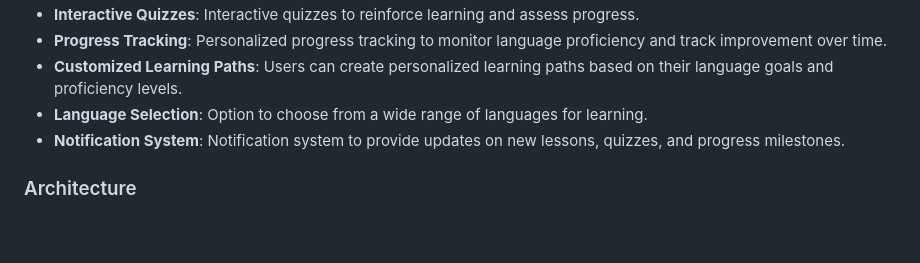
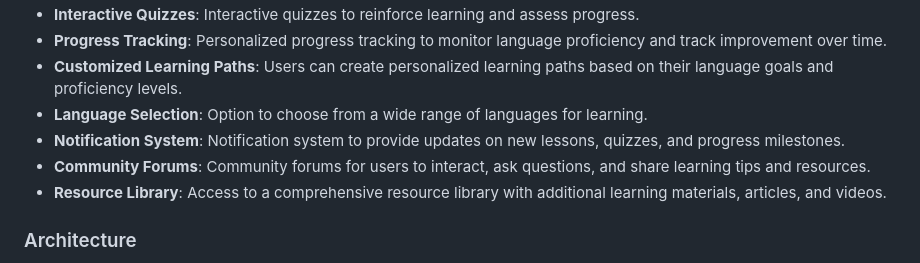
Before and after one commit to gearbeagel/AirplaneLearning, a Markdown page: README.md, the part around the change. GitHub-like rendering; blank space fills up the shorter version.

```diff
--- a/README.md
+++ b/README.md
@@ -31,7 +31,8 @@ Airplane Learning is designed to provide an intuitive platform for beginners to
 - **Customized Learning Paths**: Users can create personalized learning paths based on their language goals and proficiency levels.
 - **Language Selection**: Option to choose from a wide range of languages for learning.
 - **Notification System**: Notification system to provide updates on new lessons, quizzes, and progress milestones.
-
+- **Community Forums**: Community forums for users to interact, ask questions, and share learning tips and resources.
+- **Resource Library**: Access to a comprehensive resource library with additional learning materials, articles, and videos.
 
 ### Architecture
 The Airplane Learning app follows a client-server architecture. The client-side is built using HTML, CSS, and Jinja, while the server-side is implemented with Django.
```
